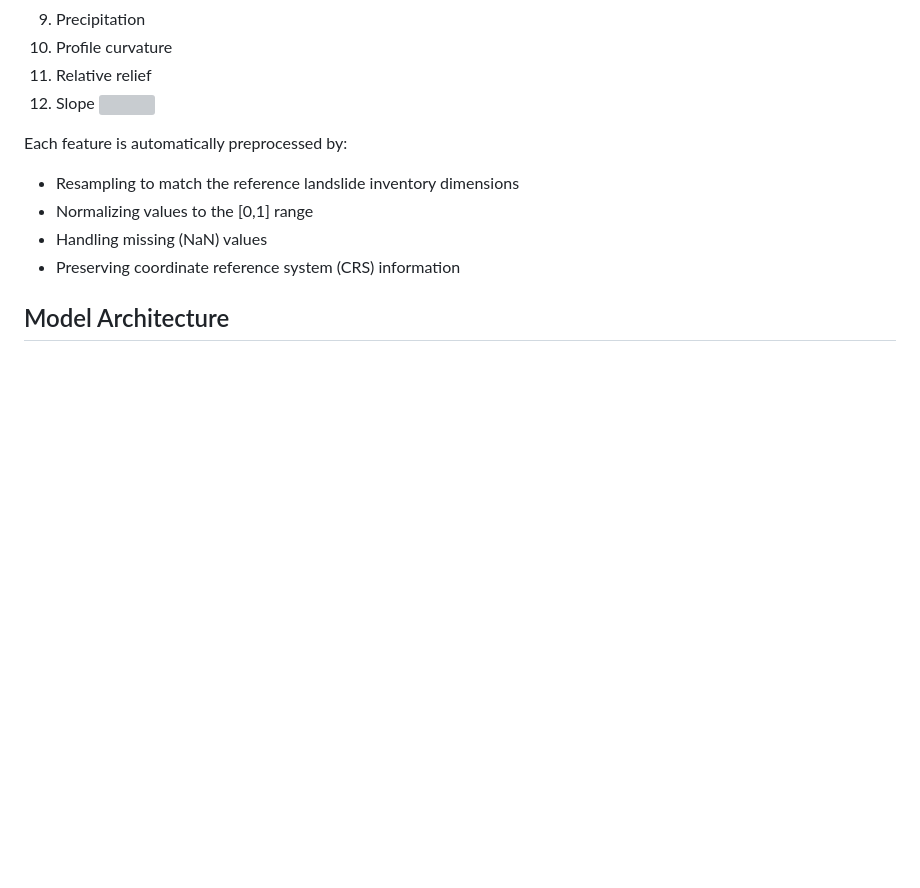
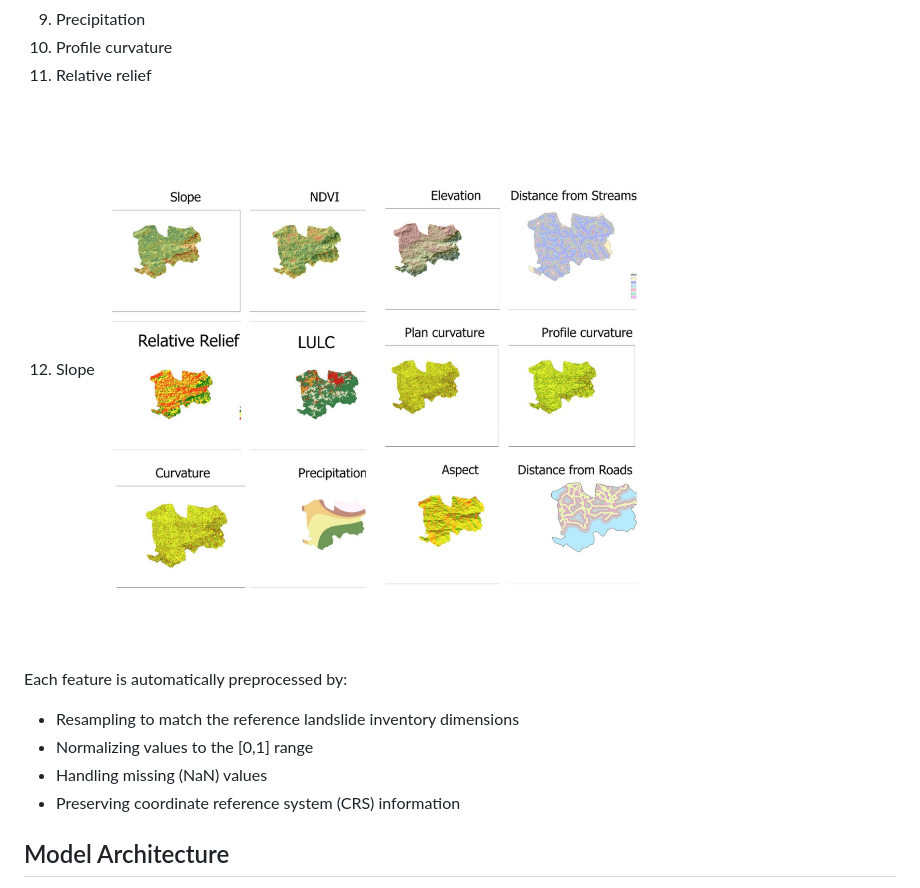
Before and after one commit to KaarnikaA/LandslideSusceptibilitymapping, a Markdown page: README.md, the part around the change. Drawn GitHub-style; blank space fills up the shorter version; grey boxes are pictures that could not be loaded.

```diff
--- a/README.md
+++ b/README.md
@@ -17,7 +17,7 @@ The model uses 12 different geospatial features stored as GeoTIFF files:
 10. Profile curvature
 11. Relative relief
 12. Slope
-![](images/inputs.jpg)
+![](images/inputs.png)
 
 
 Each feature is automatically preprocessed by:
```
